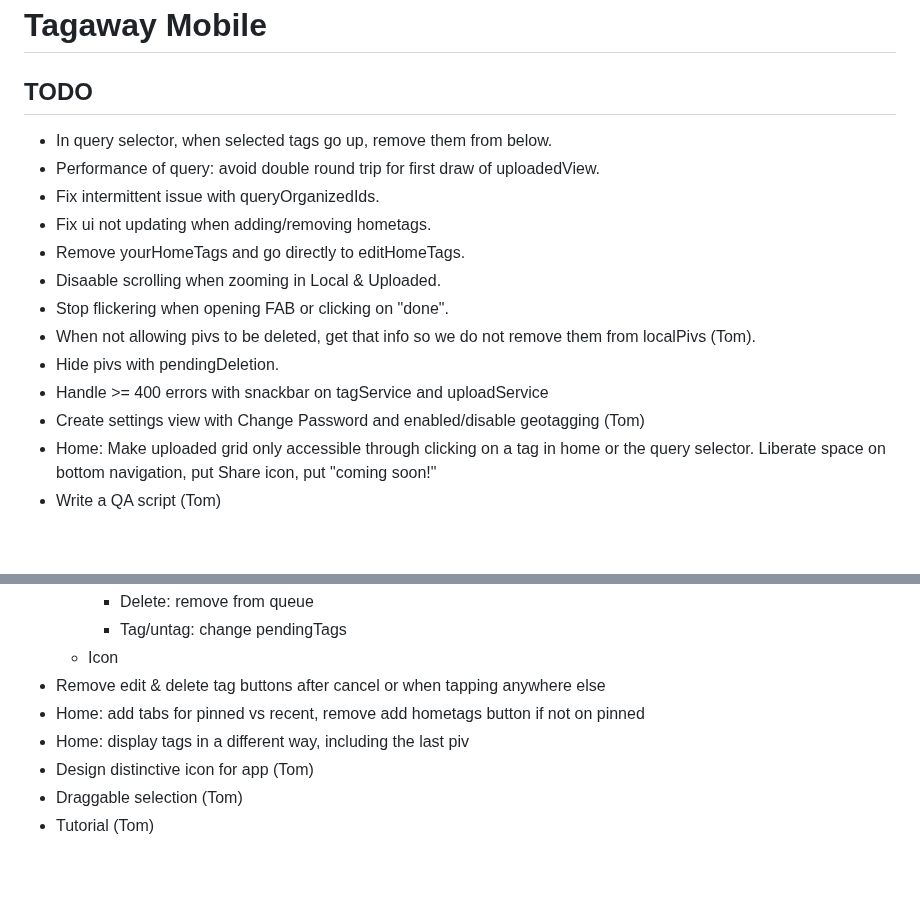
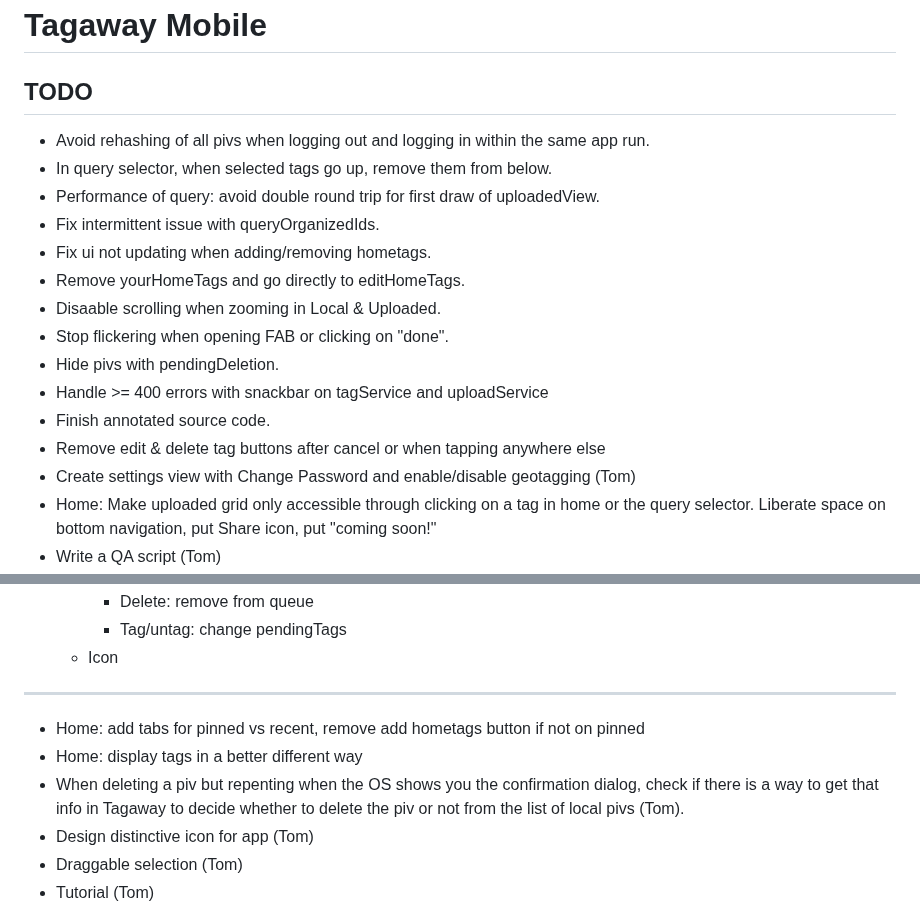
Before and after one commit to altocodenl/tagaway-mobile, a Markdown page: tagaway/lib/readme.md, 2 parts joined by grey strips. GitHub-like rendering; blank space fills up the shorter version.

Commit message:
Update todos.

```diff
--- a/tagaway/lib/readme.md
+++ b/tagaway/lib/readme.md
@@ -2,6 +2,7 @@
 
 ## TODO
 
+- Avoid rehashing of all pivs when logging out and logging in within the same app run.
 - In query selector, when selected tags go up, remove them from below.
 - Performance of query: avoid double round trip for first draw of uploadedView.
 - Fix intermittent issue with queryOrganizedIds.
@@ -9,10 +10,11 @@
 - Remove yourHomeTags and go directly to editHomeTags.
 - Disaable scrolling when zooming in Local & Uploaded.
 - Stop flickering when opening FAB or clicking on "done".
-- When not allowing pivs to be deleted, get that info so we do not remove them from localPivs (Tom).
 - Hide pivs with pendingDeletion.
 - Handle >= 400 errors with snackbar on tagService and uploadService
-- Create settings view with Change Password and enabled/disable geotagging (Tom)
+- Finish annotated source code.
+- Remove edit & delete tag buttons after cancel or when tapping anywhere else
+- Create settings view with Change Password and enable/disable geotagging (Tom)
 - Home: Make uploaded grid only accessible through clicking on a tag in home or the query selector. Liberate space on bottom navigation, put Share icon, put "coming soon!"
 - Write a QA script (Tom)
 - Show pivs being uploaded in the queries, with a cloud icon
@@ -31,9 +33,10 @@
       - Delete: remove from queue
       - Tag/untag: change pendingTags
    - Icon
-- Remove edit & delete tag buttons after cancel or when tapping anywhere else
+-----
 - Home: add tabs for pinned vs recent, remove add hometags button if not on pinned
-- Home: display tags in a different way, including the last piv
+- Home: display tags in a better different way
+- When deleting a piv but repenting when the OS shows you the confirmation dialog, check if there is a way to get that info in Tagaway to decide whether to delete the piv or not from the list of local pivs (Tom).
 - Design distinctive icon for app (Tom)
 - Draggable selection (Tom)
 - Tutorial (Tom)
```
